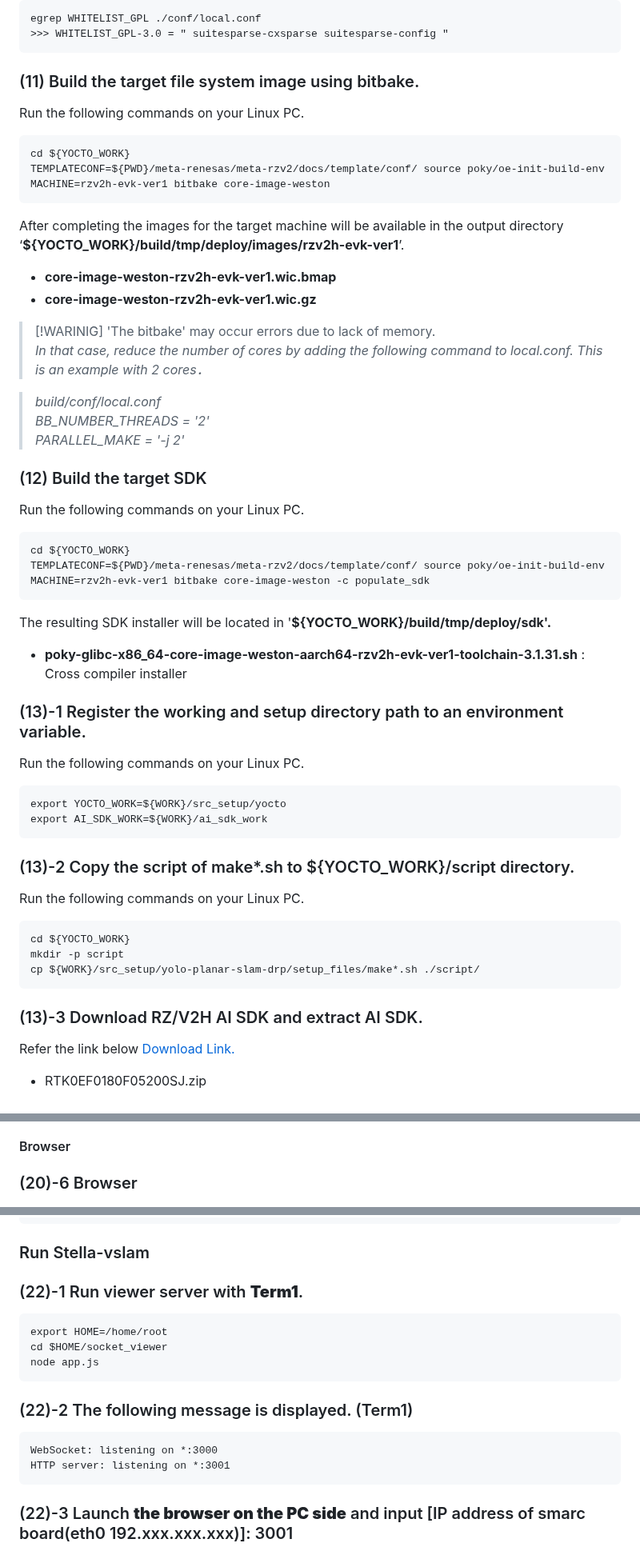
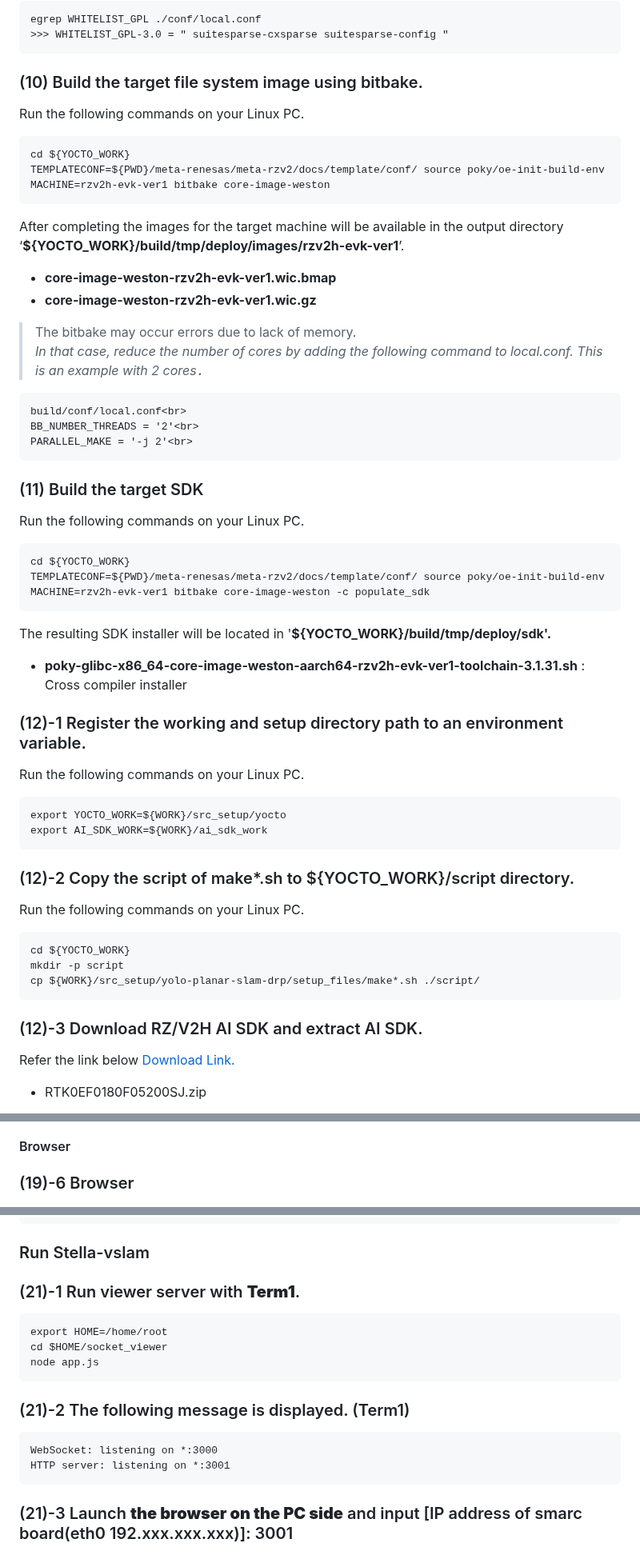
Before and after one commit to ComputermindCorp/yolo-planar-slam-drp, a Markdown page: installguide.md, 3 parts joined by grey strips. Shown at 80% size. Rendered like a GitHub page.

````diff
--- a/installguide.md
+++ b/installguide.md
@@ -295,7 +292,7 @@ If calibrate the USB camera, please refer to the [Calibration guide](calibration
 
 <a id="step1-11"></a>
 
-### (11) Build the target file system image using bitbake.
+### (10) Build the target file system image using bitbake.
 
   Run the following commands on your Linux PC.
   ```
@@ -309,17 +306,19 @@ If calibrate the USB camera, please refer to the [Calibration guide](calibration
   - <span style="color: red;">__core-image-weston-rzv2h-evk-ver1.wic.bmap__</span>
   - <span style="color: red;">__core-image-weston-rzv2h-evk-ver1.wic.gz__</span>
 
-  >[!WARINIG]
-  >'The bitbake' may occur errors due to lack of memory.<br>
-  >*In that case, reduce the number of cores by adding the following command to local.conf. This is an example with 2 cores．<br>*
 
-  >*build/conf/local.conf<br>*
-  >*BB_NUMBER_THREADS = '2'<br>*
-  >*PARALLEL_MAKE = '-j 2'<br>*
+ > The bitbake may occur errors due to lack of memory.<br>
+  *In that case, reduce the number of cores by adding the following command to local.conf. This is an example with 2 cores．<br>*
+
+  ```
+  build/conf/local.conf<br>
+  BB_NUMBER_THREADS = '2'<br>
+  PARALLEL_MAKE = '-j 2'<br>
+  ```
 
 <a id="step1-12"></a>
 
-### (12) Build the target SDK
+### (11) Build the target SDK
 
   Run the following commands on your Linux PC.
   ```
@@ -333,7 +332,7 @@ If calibrate the USB camera, please refer to the [Calibration guide](calibration
   - <span style="color: red;">__poky-glibc-x86_64-core-image-weston-aarch64-rzv2h-evk-ver1-toolchain-3.1.31.sh__</span> : Cross compiler installer
 
 <a id="step1-13"></a>
-### (13)-1 Register the working and setup directory path to an environment variable.
+### (12)-1 Register the working and setup directory path to an environment variable.
 
   Run the following commands on your Linux PC.
   ```
@@ -341,7 +340,7 @@ If calibrate the USB camera, please refer to the [Calibration guide](calibration
   export AI_SDK_WORK=${WORK}/ai_sdk_work
   ```
 
-### (13)-2  Copy the script of make*.sh to ${YOCTO_WORK}/script directory.
+### (12)-2  Copy the script of make*.sh to ${YOCTO_WORK}/script directory.
 
   Run the following commands on your Linux PC.
 
@@ -351,7 +350,7 @@ If calibrate the USB camera, please refer to the [Calibration guide](calibration
   cp ${WORK}/src_setup/yolo-planar-slam-drp/setup_files/make*.sh ./script/
   ```
 
-### (13)-3 Download RZ/V2H AI SDK and extract AI SDK.
+### (12)-3 Download RZ/V2H AI SDK and extract AI SDK.
 
   Refer the link below
   [Download Link.](https://www.renesas.com/en/document/sws/rzv2h-ai-sdk-v520)
@@ -1189,7 +1190,7 @@ If calibrate the USB camera, please refer to the [Calibration guide](calibration
   *3. It is necessary to build yolo-planar-slam with option "-DENABLE_SLAMFAST=ON" of make_yolo-planar-slam-cus-xxx.sh.
 
 #### Browser
-### (20)-6 Browser
+### (19)-6 Browser
    ![](./img/img10.png)
    ![](./img/img11.png)
 
@@ -1285,20 +1287,20 @@ After editing software and build option, execute following command.
 
 ### Run Stella-vslam
 
-### (22)-1 Run viewer server with <span style="color: red;">__Term1__</span>.
+### (21)-1 Run viewer server with <span style="color: red;">__Term1__</span>.
   ```
   export HOME=/home/root
   cd $HOME/socket_viewer
   node app.js
   ```
 
-### (22)-2 The following message is displayed. (Term1)
+### (21)-2 The following message is displayed. (Term1)
   ```
   WebSocket: listening on *:3000
   HTTP server: listening on *:3001
   ```
 
-### (22)-3 Launch <span style="color: red;">__the browser on the PC side__</span> and input [IP address of smarc board(eth0 192.xxx.xxx.xxx)]: 3001 <br>
+### (21)-3 Launch <span style="color: red;">__the browser on the PC side__</span> and input [IP address of smarc board(eth0 192.xxx.xxx.xxx)]: 3001 <br>
   ![](./img/img12.png)
 
 #### Execute AI-VSLAM
````
Also changed, not shown: other parts of installguide.md (+95 -95 lines).
